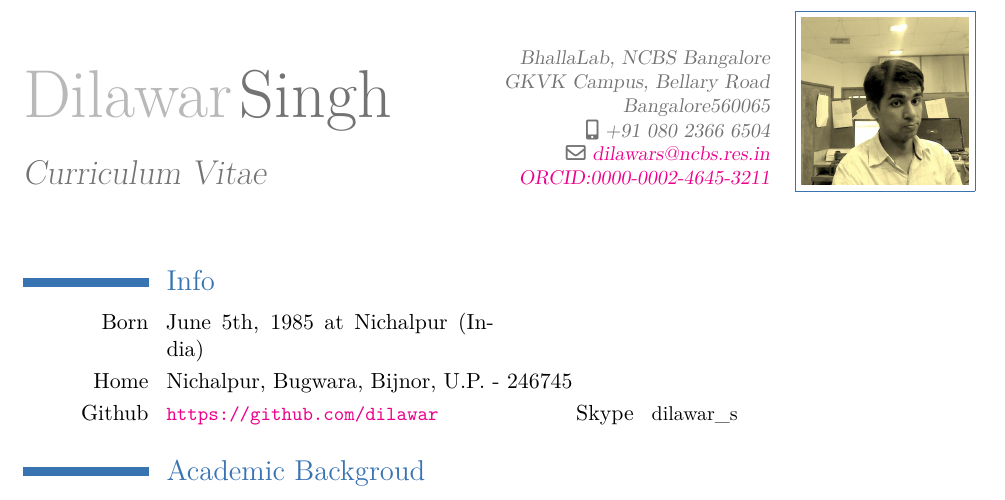
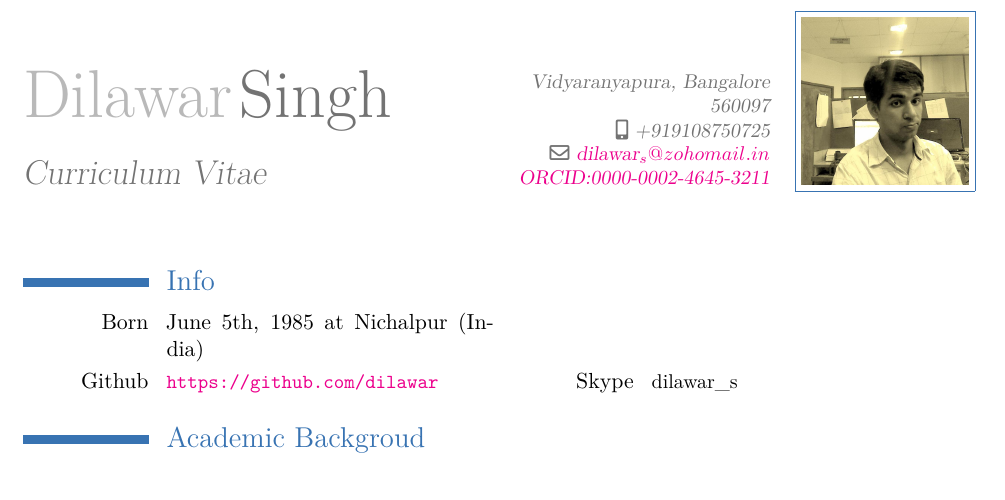
Before and after one commit to dilawar/resume, a LaTeX CV (dilawar.tex): part of page 1 of 2, cut at the place of the change. Compiled offline with XeLaTeX.

Commit message:
Minot tweaks

```diff
--- a/dilawar.tex
+++ b/dilawar.tex
@@ -4,7 +4,8 @@
 \moderncvtheme[blue]{classic}
 % adjust the page margins
 \usepackage[scale=0.8]{geometry}
-\recomputelengths                             % required when changes are made to page layout lengths
+% required when changes are made to page layout lengths
+\recomputelengths
 
 \fancyfoot{} % clear all footer fields
 \fancyfoot[LE,RO]{\thepage}
@@ -41,9 +42,9 @@
 \firstname{Dilawar}
 \familyname{Singh}
 \title{Curriculum Vitae}
-\address{BhallaLab, NCBS Bangalore\\ GKVK Campus, Bellary Road\\Bangalore}{560065}
-\mobile{+91 080 2366 6504}
-\email{dilawars@ncbs.res.in}
+\address{Vidyaranyapura, Bangalore}{560097}
+\mobile{+919108750725}
+\email{dilawar_s@zohomail.in}
 \extrainfo{\httplink[ORCID:0000-0002-4645-3211]{https://orcid.org/0000-0002-4645-3211}}
 \photo[84pt]{pic_enhanced.jpg}
 
@@ -58,7 +59,6 @@
 %Section
 \section{Info}
 \cvdoubleitem{Born}{June 5th, 1985 at Nichalpur (India)}{}{}
-\cvitem{Home}{Nichalpur, Bugwara, Bijnor, U.P. - 246745}
 \cvdoubleitem{Github}{\small\url{https://github.com/dilawar}\normalsize}{Skype}{\small dilawar\_s}
 
 \vspace{0mm}
```
